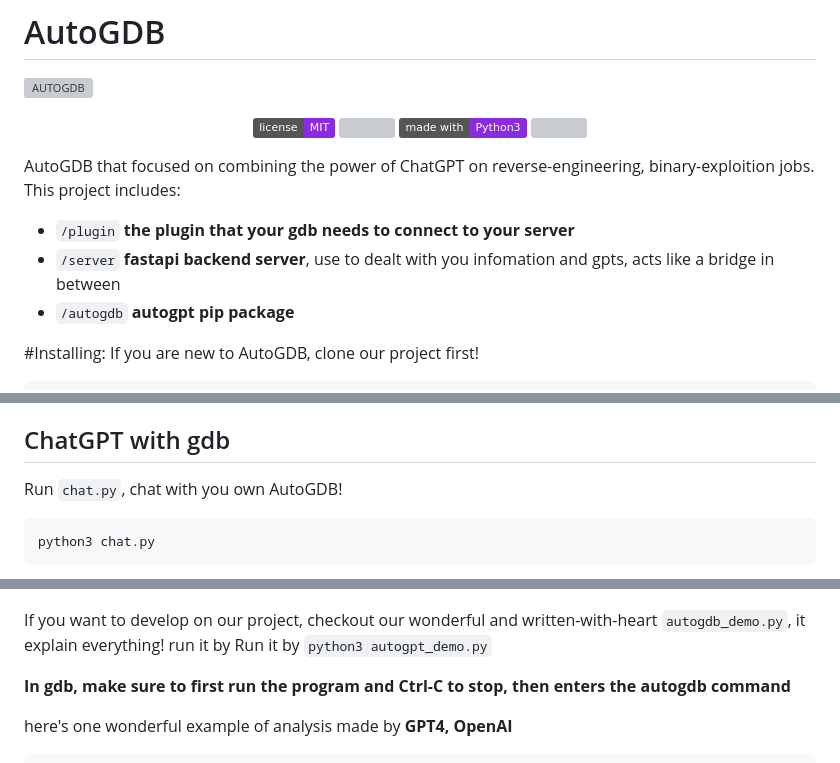
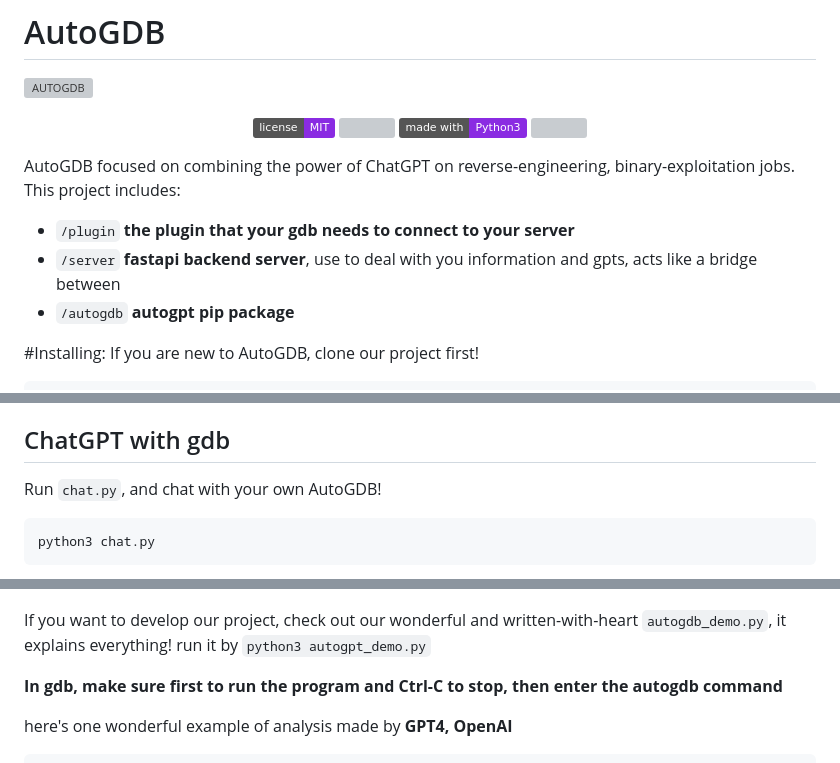
Before and after one commit to Protosec-Research/AutoGDB, a Markdown page: README.md, 3 parts joined by grey strips. Rendered like a GitHub page; badges without logos; grey boxes are pictures that could not be loaded.

````diff
--- a/README.md
+++ b/README.md
@@ -7,10 +7,10 @@
 <a href="#"><img src="https://img.shields.io/badge/platform-osx%2Flinux%2Fwindows-blueviolet"></a>
 </p>
 
-AutoGDB that focused on combining the power of ChatGPT on reverse-engineering, binary-exploition jobs.
+AutoGDB focused on combining the power of ChatGPT on reverse-engineering, binary-exploitation jobs.
 This project includes:
 * `/plugin` **the plugin that your gdb needs to connect to your server**
-* `/server` **fastapi backend server**, use to dealt with you infomation and gpts, acts like a bridge in between
+* `/server` **fastapi backend server**, use to deal with you information and gpts, acts like a bridge between
 * `/autogdb` **autogpt pip package**
 
 #Installing:
@@ -44,16 +44,16 @@ pwndbg> autogdb <YOUR_SERVER_IP> <YOUR_SERVER_PORT>
 * `YOUR_SERVER_PORT` : Port for this server
 
 ## ChatGPT with gdb
-Run `chat.py`, chat with you own AutoGDB!
+Run `chat.py`, and chat with your own AutoGDB!
 ```
 python3 chat.py
 ```
 
 ![Alt text](imgs/cli_shot.png)
 
-If you want to develop on our project, checkout our wonderful and written-with-heart `autogdb_demo.py`, it explain everything! run it by Run it by `python3 autogpt_demo.py`
+If you want to develop our project, check out our wonderful and written-with-heart `autogdb_demo.py`, it explains everything! run it by `python3 autogpt_demo.py`
 
-**In gdb, make sure to first run the program and Ctrl-C to stop, then enters the autogdb command**
+**In gdb, make sure first to run the program and Ctrl-C to stop, then enter the autogdb command**
 
 
 
````
